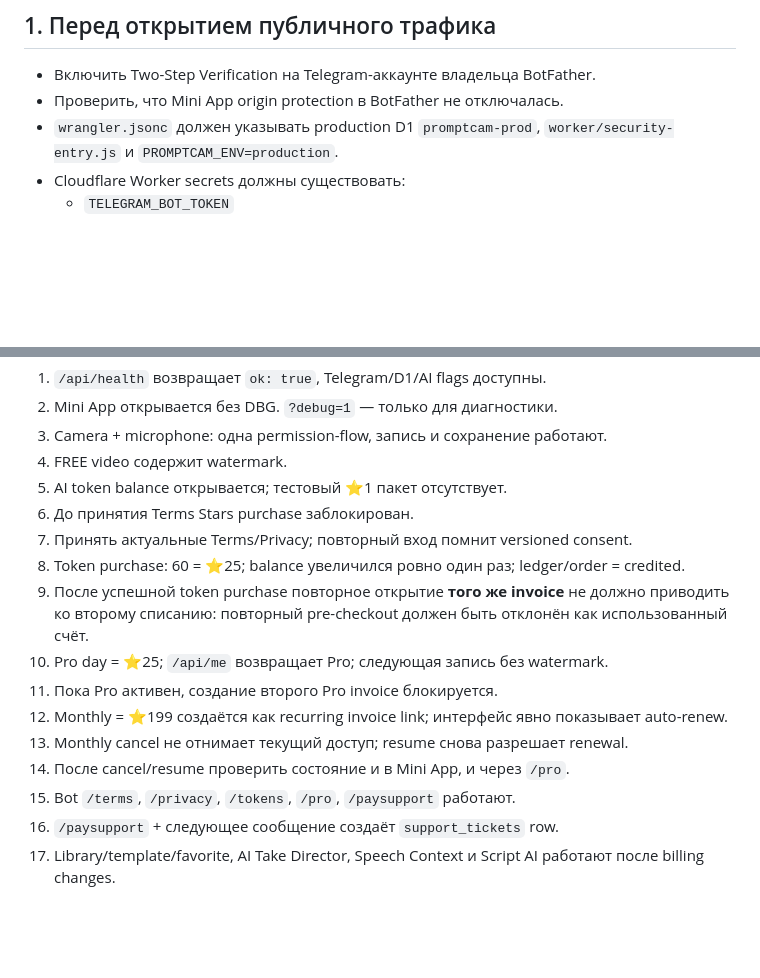
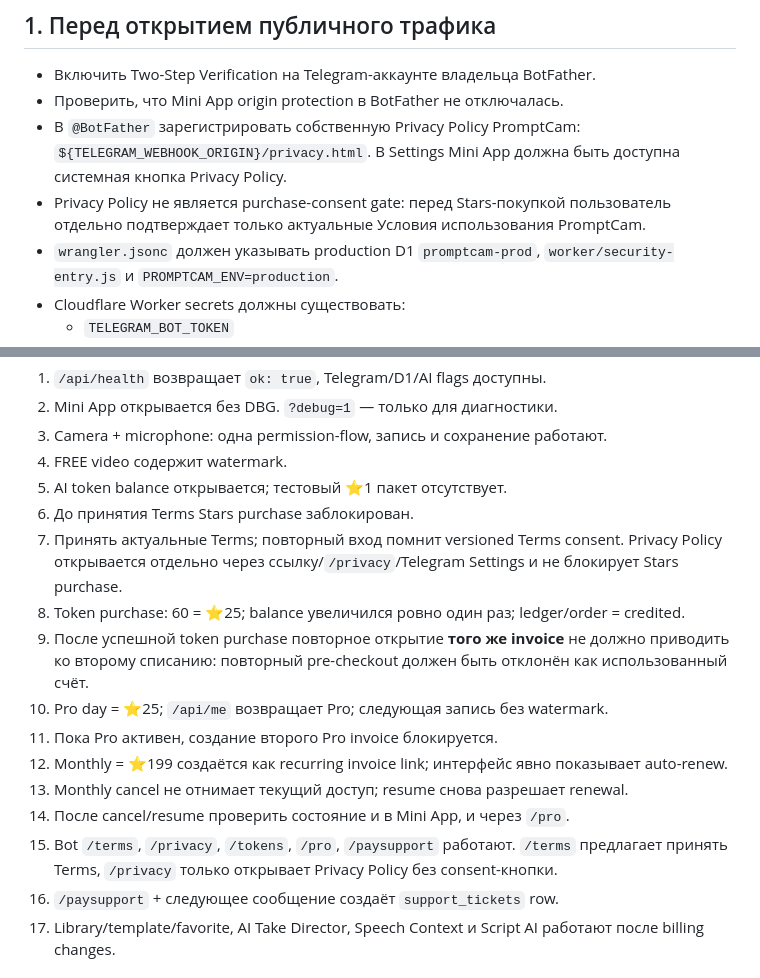
Before and after one commit to SK66613/promptcam, a Markdown page: LAUNCH_RUNBOOK.md, 2 parts joined by grey strips. Rendered like a GitHub page; blank space fills up the shorter version.

Commit message:
Document Telegram Privacy Policy registration

```diff
--- a/LAUNCH_RUNBOOK.md
+++ b/LAUNCH_RUNBOOK.md
@@ -6,6 +6,8 @@
 
 - Включить Two-Step Verification на Telegram-аккаунте владельца BotFather.
 - Проверить, что Mini App origin protection в BotFather не отключалась.
+- В `@BotFather` зарегистрировать собственную Privacy Policy PromptCam: `${TELEGRAM_WEBHOOK_ORIGIN}/privacy.html`. В Settings Mini App должна быть доступна системная кнопка Privacy Policy.
+- Privacy Policy не является purchase-consent gate: перед Stars-покупкой пользователь отдельно подтверждает только актуальные Условия использования PromptCam.
 - `wrangler.jsonc` должен указывать production D1 `promptcam-prod`, `worker/security-entry.js` и `PROMPTCAM_ENV=production`.
 - Cloudflare Worker secrets должны существовать:
   - `TELEGRAM_BOT_TOKEN`
@@ -76,7 +78,7 @@ npx wrangler deploy --dry-run
 4. FREE video содержит watermark.
 5. AI token balance открывается; тестовый ⭐1 пакет отсутствует.
 6. До принятия Terms Stars purchase заблокирован.
-7. Принять актуальные Terms/Privacy; повторный вход помнит versioned consent.
+7. Принять актуальные Terms; повторный вход помнит versioned Terms consent. Privacy Policy открывается отдельно через ссылку/`/privacy`/Telegram Settings и не блокирует Stars purchase.
 8. Token purchase: 60 = ⭐25; balance увеличился ровно один раз; ledger/order = credited.
 9. После успешной token purchase повторное открытие **того же invoice** не должно приводить ко второму списанию: повторный pre-checkout должен быть отклонён как использованный счёт.
 10. Pro day = ⭐25; `/api/me` возвращает Pro; следующая запись без watermark.
@@ -84,7 +86,7 @@ npx wrangler deploy --dry-run
 12. Monthly = ⭐199 создаётся как recurring invoice link; интерфейс явно показывает auto-renew.
 13. Monthly cancel не отнимает текущий доступ; resume снова разрешает renewal.
 14. После cancel/resume проверить состояние и в Mini App, и через `/pro`.
-15. Bot `/terms`, `/privacy`, `/tokens`, `/pro`, `/paysupport` работают.
+15. Bot `/terms`, `/privacy`, `/tokens`, `/pro`, `/paysupport` работают. `/terms` предлагает принять Terms, `/privacy` только открывает Privacy Policy без consent-кнопки.
 16. `/paysupport` + следующее сообщение создаёт `support_tickets` row.
 17. Library/template/favorite, AI Take Director, Speech Context и Script AI работают после billing changes.
 
```
